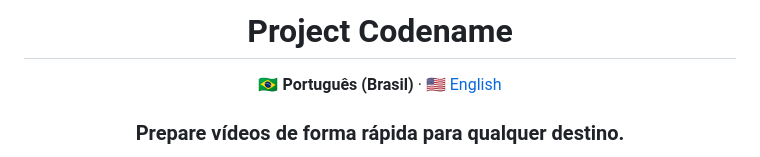
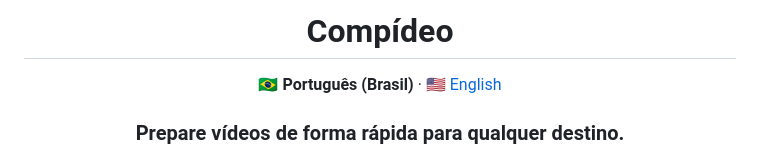
Before and after one commit to gustavonorbit/Comprimir-videos, a Markdown page: README.md, the part around the change. Rendered like a GitHub page.

Commit message:
Rename project in README to 'Compídeo'
Changed project name from 'Project Codename' to 'Compídeo'.

```diff
--- a/README.md
+++ b/README.md
@@ -1,6 +1,6 @@
 <div align="center">
 
-# Project Codename
+# Compídeo
 
 **🇧🇷 Português (Brasil)** · [🇺🇸 English](README_EN.md)
 
```
